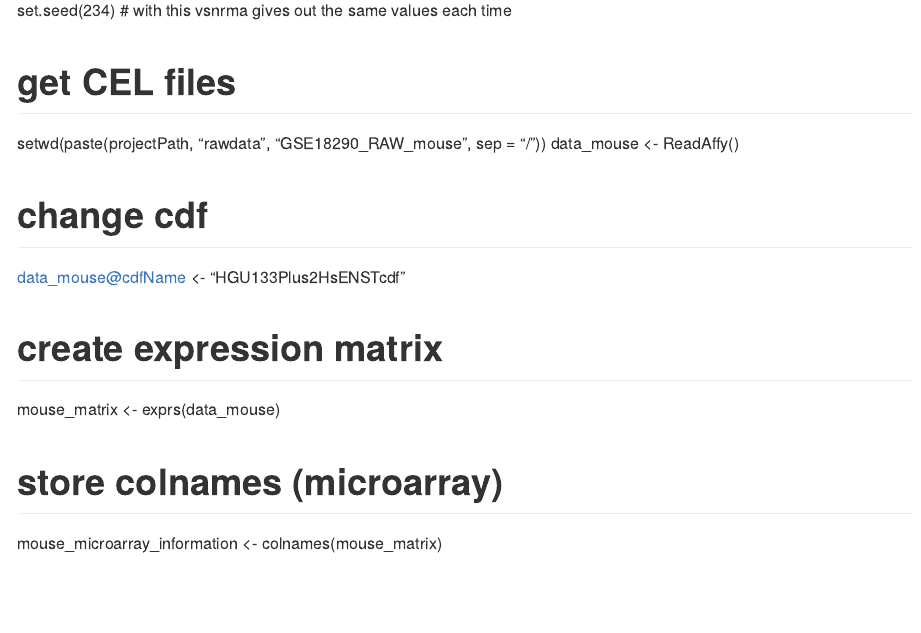
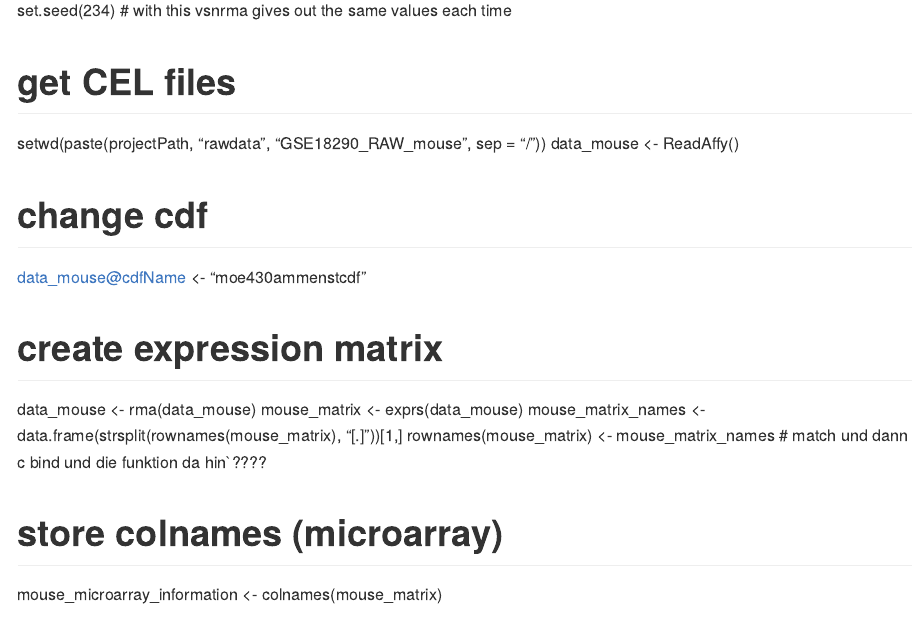
Before and after one commit to datascience-mobi-2022/2022-topic-04-team-04, an R Markdown document (project/QualityControl_GSE18290_RAW.Rmd): the page in a window 1100 px wide, from 2560 px down. Rendered offline with R 4.5, knitr and Pandoc, with nearby package versions; some code elsewhere in the file could not run offline.

Commit message:
Dokument 12.05.2022

```diff
--- a/project/QualityControl_GSE18290_RAW.Rmd
+++ b/project/QualityControl_GSE18290_RAW.Rmd
@@ -120,10 +120,14 @@
 data_mouse <- ReadAffy()
 
 # change cdf
-data_mouse@cdfName <- "HGU133Plus2HsENSTcdf"
+data_mouse@cdfName <- "moe430ammenstcdf"
 
 # create expression matrix
+data_mouse <- rma(data_mouse)
 mouse_matrix <- exprs(data_mouse)
+mouse_matrix_names <- data.frame(strsplit(rownames(mouse_matrix), "[.]"))[1,]
+rownames(mouse_matrix) <- mouse_matrix_names
+# match und dann c bind und die funktion da hin`????
 
 # store colnames (microarray)
 mouse_microarray_information <- colnames(mouse_matrix)
```
Also changed, not shown: project/QualityControl_GSE18290_RAW.Rmd (4 more changed lines), 11 other files.
